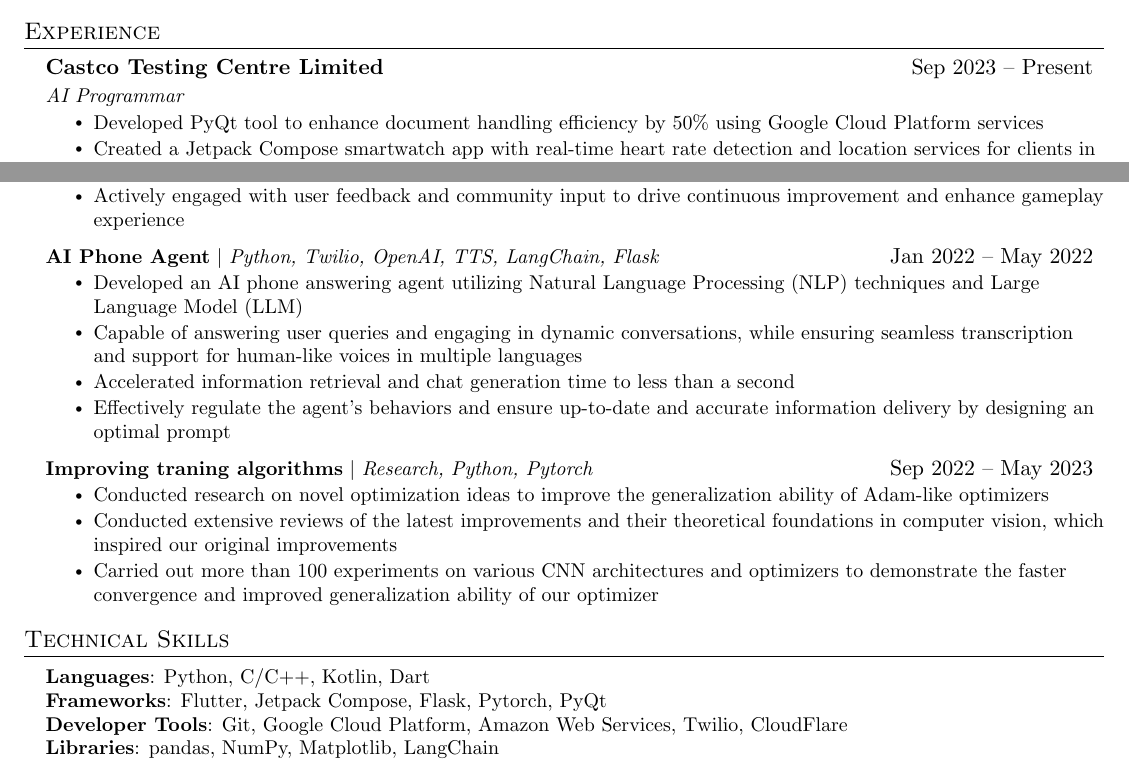
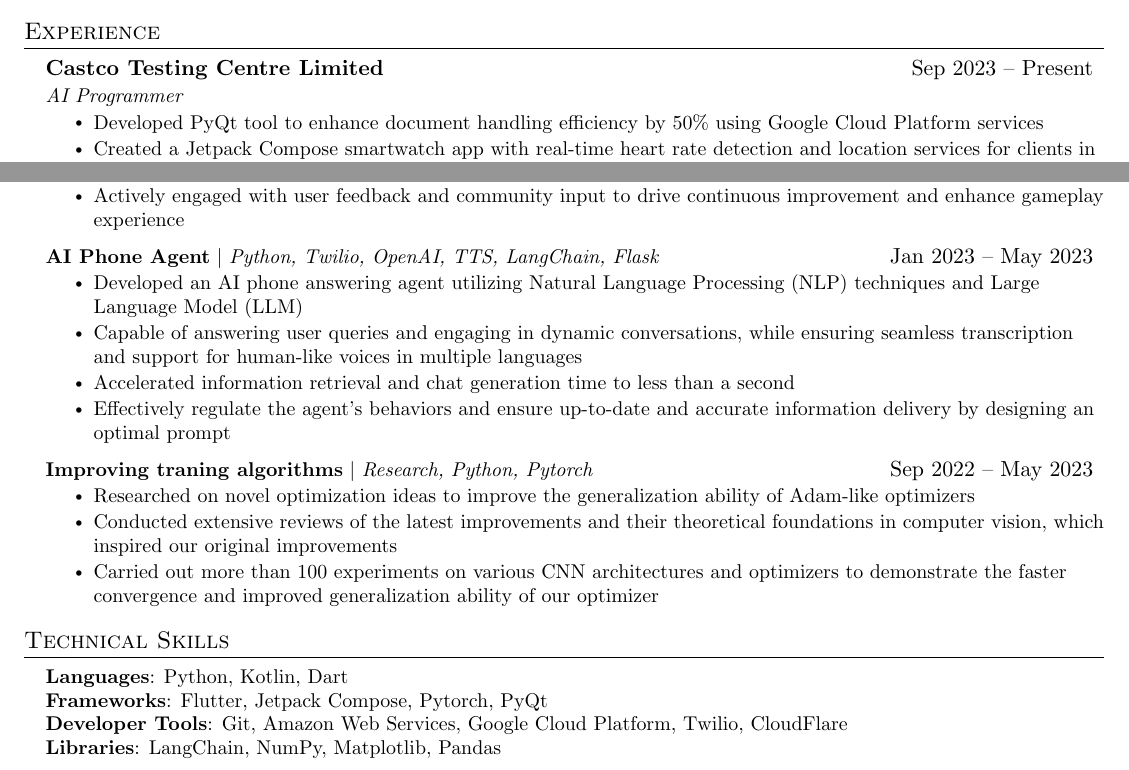
Before and after one commit to KaFaiFai/cv, a LaTeX CV (Cheung Ka Fai CV.tex): two parts of the page, joined at a grey line, cut so that both start at the same text. Compiled offline with pdfLaTeX.

Commit message:
reorder importance

```diff
--- a/Cheung Ka Fai CV.tex
+++ b/Cheung Ka Fai CV.tex
@@ -140,7 +140,7 @@
 
 \resumeSubheading
 {Castco Testing Centre Limited}{Sep 2023 -- Present}
-{AI Programmar}{}
+{AI Programmer}{}
 \resumeItemListStart
 \resumeItem{Developed PyQt tool to enhance document handling efficiency by 50\% using Google Cloud Platform services}
 \resumeItem{Created a Jetpack Compose smartwatch app with real-time heart rate detection and location services for clients in the construction industry}
@@ -183,7 +183,7 @@
 \resumeItemListEnd
 
 \resumeProjectHeading
-{\textbf{AI Phone Agent} $|$ \emph{Python, Twilio, OpenAI, TTS, LangChain, Flask}}{Jan 2022 -- May 2022}
+{\textbf{AI Phone Agent} $|$ \emph{Python, Twilio, OpenAI, TTS, LangChain, Flask}}{Jan 2023 -- May 2023}
 \resumeItemListStart
 \resumeItem{Developed an AI phone answering agent utilizing Natural Language Processing (NLP) techniques and Large Language Model (LLM)}
 \resumeItem{Capable of answering user queries and engaging in dynamic conversations, while ensuring seamless transcription and support for human-like voices in multiple languages}
@@ -194,7 +194,7 @@
 \resumeProjectHeading
 {\textbf{Improving traning algorithms} $|$ \emph{Research, Python, Pytorch}}{Sep 2022 -- May 2023}
 \resumeItemListStart
-\resumeItem{Conducted research on novel optimization ideas to improve the generalization ability of Adam-like optimizers}
+\resumeItem{Researched on novel optimization ideas to improve the generalization ability of Adam-like optimizers}
 \resumeItem{Conducted extensive reviews of the latest improvements and their theoretical foundations in computer vision, which inspired our original improvements}
 \resumeItem{Carried out more than 100 experiments on various CNN architectures and optimizers to demonstrate the faster convergence and improved generalization ability of our optimizer}
 \resumeItemListEnd
@@ -207,10 +207,10 @@
 \section{Technical Skills}
 \begin{itemize}[leftmargin=0.15in, label={}]
   \small{\item{
-        \textbf{Languages}{: Python, C/C++, Kotlin, Dart} \\
-        \textbf{Frameworks}{: Flutter, Jetpack Compose, Flask, Pytorch, PyQt} \\
-        \textbf{Developer Tools}{: Git, Google Cloud Platform, Amazon Web Services, Twilio, CloudFlare} \\
-        \textbf{Libraries}{: pandas, NumPy, Matplotlib, LangChain}
+        \textbf{Languages}{: Python, Kotlin, Dart} \\
+        \textbf{Frameworks}{: Flutter, Jetpack Compose, Pytorch, PyQt} \\
+        \textbf{Developer Tools}{: Git, Amazon Web Services, Google Cloud Platform, Twilio, CloudFlare} \\
+        \textbf{Libraries}{: LangChain, NumPy, Matplotlib, Pandas}
         }}
 \end{itemize}
 
```
Also changed, not shown: Cheung Ka Fai CV.pdf.
